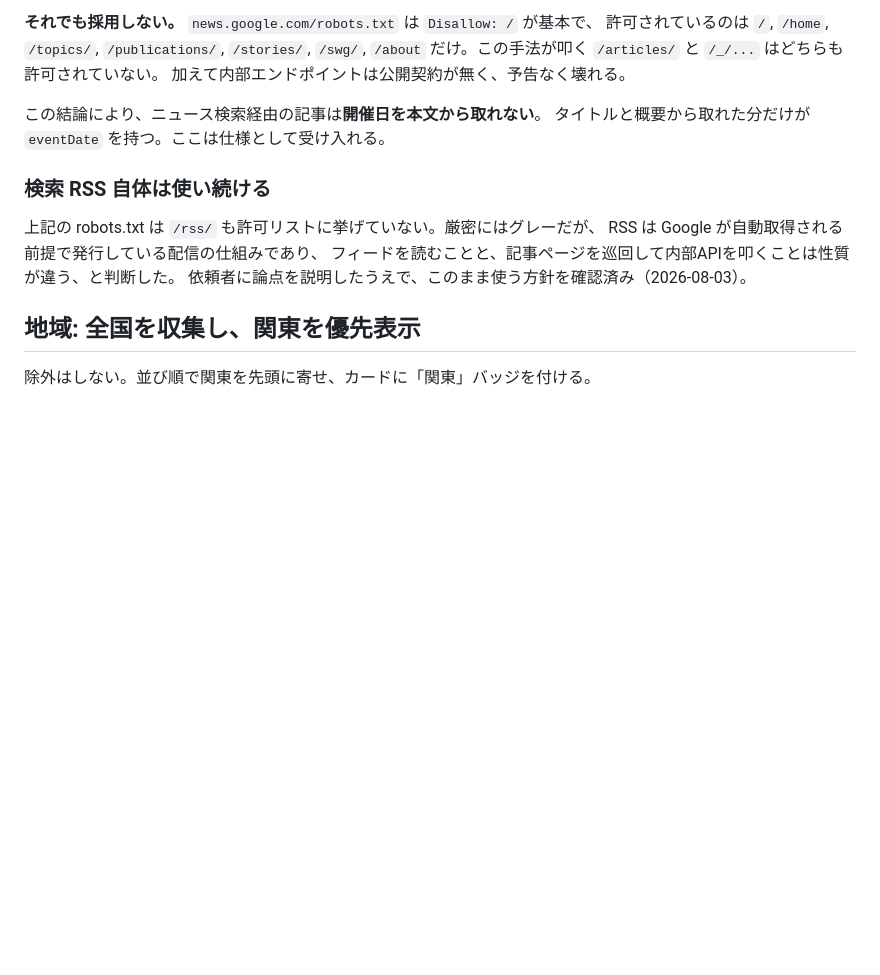
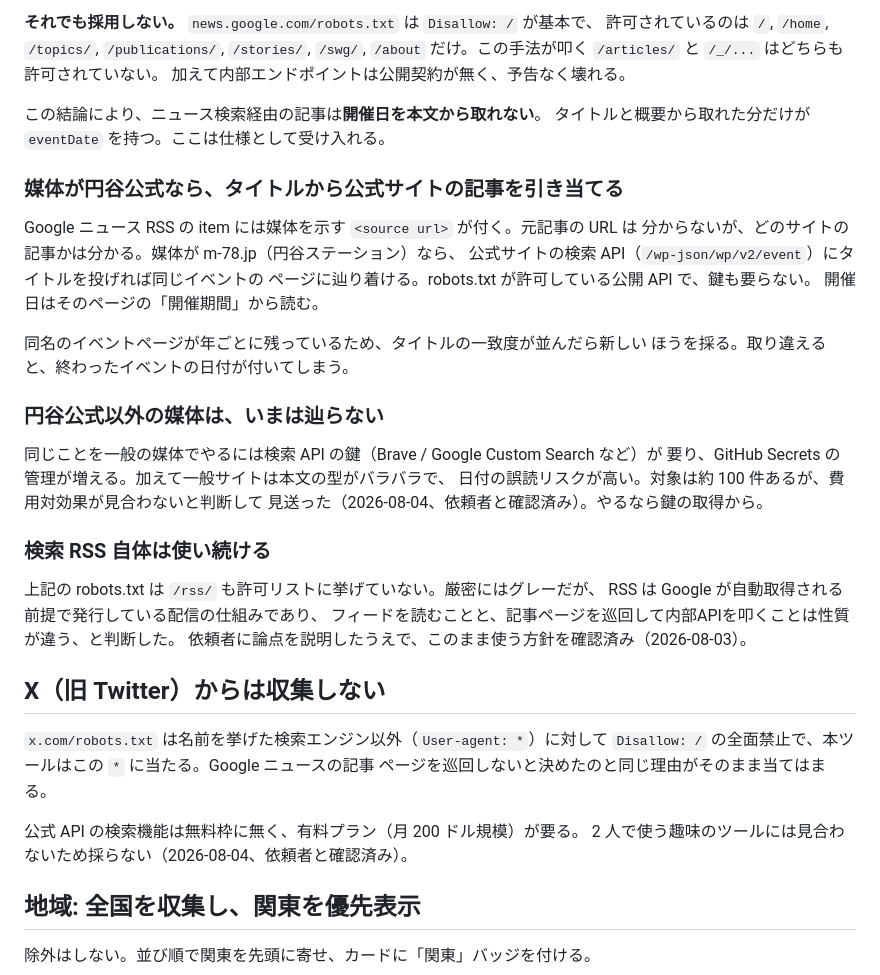
Before and after one commit to kopanda418/ultraman-watch, a Markdown page: DECISIONS.md, the part around the change. Rendered like a GitHub page; blank space fills up the shorter version.

Commit message:
X の不採用と、公式以外の媒体をタイトル検索で辿る件の見送りを記録する
どちらも依頼者と確認したうえでの判断。理由ごと DECISIONS.md に残す。
・X: robots.txt が名前のない収集ツールに対して全面禁止。公式APIの検索は有料
・公式以外の媒体: 検索APIの鍵の管理が増え、本文の型もバラバラで誤読しやすい

Co-Authored-By: Claude Opus 5 <noreply@anthropic.com>
Claude-Session: https://claude.ai/code/session_017oerRYYSbnUoaYnTNcwf9C

```diff
--- a/DECISIONS.md
+++ b/DECISIONS.md
@@ -73,12 +73,39 @@ Google の内部エンドポイントに POST して元URLを得るというも
 この結論により、ニュース検索経由の記事は**開催日を本文から取れない**。
 タイトルと概要から取れた分だけが `eventDate` を持つ。ここは仕様として受け入れる。
 
+### 媒体が円谷公式なら、タイトルから公式サイトの記事を引き当てる
+
+Google ニュース RSS の item には媒体を示す `<source url>` が付く。元記事の URL は
+分からないが、どのサイトの記事かは分かる。媒体が m-78.jp（円谷ステーション）なら、
+公式サイトの検索 API（`/wp-json/wp/v2/event`）にタイトルを投げれば同じイベントの
+ページに辿り着ける。robots.txt が許可している公開 API で、鍵も要らない。
+開催日はそのページの「開催期間」から読む。
+
+同名のイベントページが年ごとに残っているため、タイトルの一致度が並んだら新しい
+ほうを採る。取り違えると、終わったイベントの日付が付いてしまう。
+
+### 円谷公式以外の媒体は、いまは辿らない
+
+同じことを一般の媒体でやるには検索 API の鍵（Brave / Google Custom Search など）が
+要り、GitHub Secrets の管理が増える。加えて一般サイトは本文の型がバラバラで、
+日付の誤読リスクが高い。対象は約 100 件あるが、費用対効果が見合わないと判断して
+見送った（2026-08-04、依頼者と確認済み）。やるなら鍵の取得から。
+
 ### 検索 RSS 自体は使い続ける
 
 上記の robots.txt は `/rss/` も許可リストに挙げていない。厳密にはグレーだが、
 RSS は Google が自動取得される前提で発行している配信の仕組みであり、
 フィードを読むことと、記事ページを巡回して内部APIを叩くことは性質が違う、と判断した。
 依頼者に論点を説明したうえで、このまま使う方針を確認済み（2026-08-03）。
+
+## X（旧 Twitter）からは収集しない
+
+`x.com/robots.txt` は名前を挙げた検索エンジン以外（`User-agent: *`）に対して
+`Disallow: /` の全面禁止で、本ツールはこの `*` に当たる。Google ニュースの記事
+ページを巡回しないと決めたのと同じ理由がそのまま当てはまる。
+
+公式 API の検索機能は無料枠に無く、有料プラン（月 200 ドル規模）が要る。
+2 人で使う趣味のツールには見合わないため採らない（2026-08-04、依頼者と確認済み）。
 
 ## 地域: 全国を収集し、関東を優先表示
 
```
Also changed, not shown: BACKLOG.md (+2 -7 lines).
